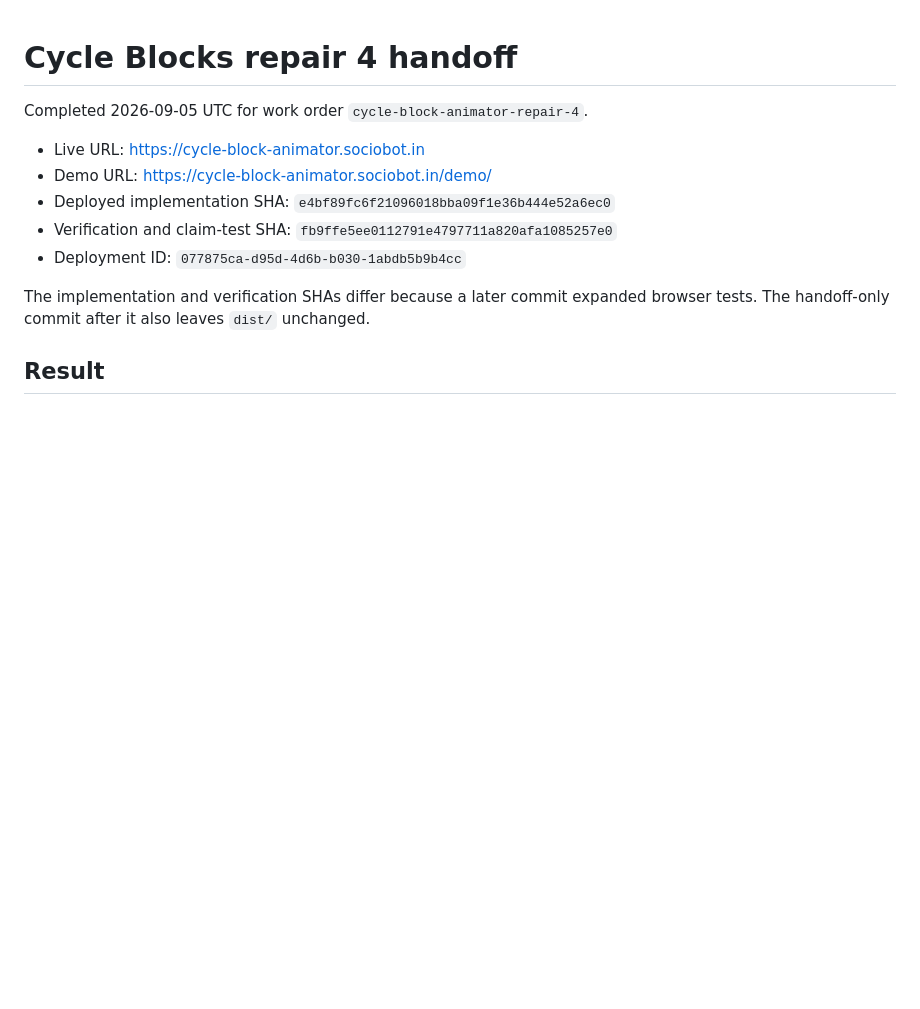
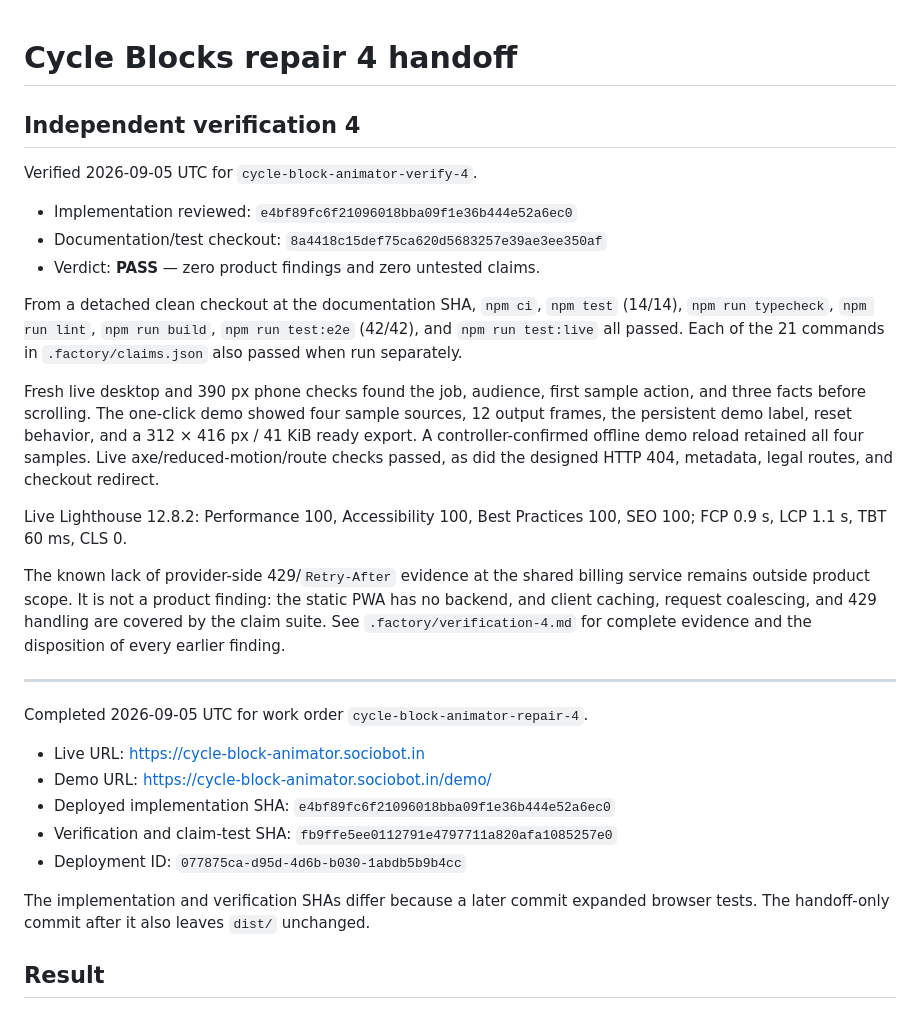
Before and after one commit to B-Divyesh/sf-cycle-block-animator, a Markdown page: .factory/handoff.md, the part around the change. Drawn GitHub-style; blank space fills up the shorter version.

Commit message:
qa: record verification 4 pass

```diff
--- a/.factory/handoff.md
+++ b/.factory/handoff.md
@@ -1,4 +1,35 @@
 # Cycle Blocks repair 4 handoff
+
+## Independent verification 4
+
+Verified 2026-09-05 UTC for `cycle-block-animator-verify-4`.
+
+- Implementation reviewed: `e4bf89fc6f21096018bba09f1e36b444e52a6ec0`
+- Documentation/test checkout: `8a4418c15def75ca620d5683257e39ae3ee350af`
+- Verdict: **PASS** — zero product findings and zero untested claims.
+
+From a detached clean checkout at the documentation SHA, `npm ci`, `npm test`
+(14/14), `npm run typecheck`, `npm run lint`, `npm run build`,
+`npm run test:e2e` (42/42), and `npm run test:live` all passed. Each of the 21
+commands in `.factory/claims.json` also passed when run separately.
+
+Fresh live desktop and 390 px phone checks found the job, audience, first
+sample action, and three facts before scrolling. The one-click demo showed four
+sample sources, 12 output frames, the persistent demo label, reset behavior,
+and a 312 × 416 px / 41 KiB ready export. A controller-confirmed offline demo
+reload retained all four samples. Live axe/reduced-motion/route checks passed,
+as did the designed HTTP 404, metadata, legal routes, and checkout redirect.
+
+Live Lighthouse 12.8.2: Performance 100, Accessibility 100, Best Practices
+100, SEO 100; FCP 0.9 s, LCP 1.1 s, TBT 60 ms, CLS 0.
+
+The known lack of provider-side 429/`Retry-After` evidence at the shared billing
+service remains outside product scope. It is not a product finding: the static
+PWA has no backend, and client caching, request coalescing, and 429 handling are
+covered by the claim suite. See `.factory/verification-4.md` for complete
+evidence and the disposition of every earlier finding.
+
+---
 
 Completed 2026-09-05 UTC for work order `cycle-block-animator-repair-4`.
 
```
Also changed, not shown: .factory/verification-4.md (added, +130 -0 lines).
